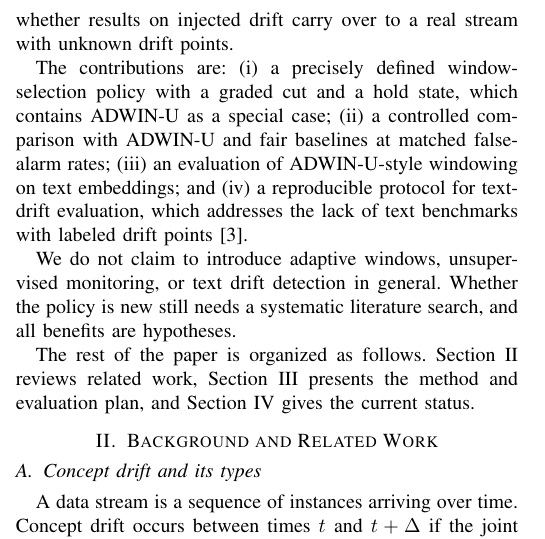
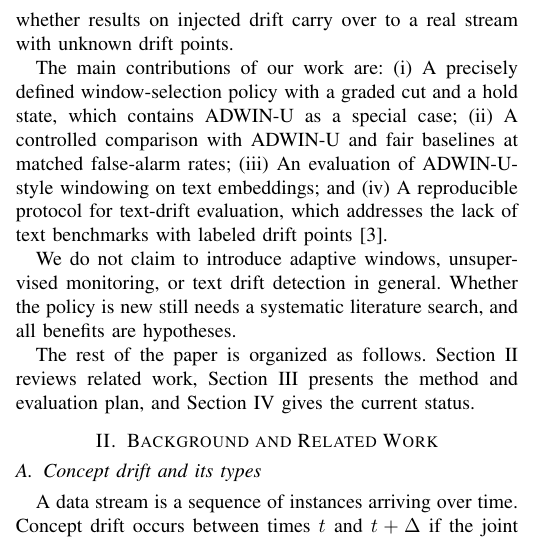
Before and after one commit to Tishat2247019/Real_Time_Streaming, a LaTeX paper (paper_midterm.tex): part of one column of page 1 of 5, cut so that both start at the same text. Compiled offline with pdfLaTeX.

Commit message:
Update from inscrive.io

```diff
--- a/paper_midterm.tex
+++ b/paper_midterm.tex
@@ -37,11 +37,11 @@ ADWIN \cite{bifet2007} avoids a fixed size by keeping a variable-length window a
 
 We study a window-selection policy built on ADWIN-U. The detector first looks at how strong and how persistent the unlabeled evidence is, and then chooses between a full cut, a hold, and a partial cut of the window. We ask whether this improves the balance between delay, false alarms, and missed drift on text streams, how the effect depends on drift type and magnitude, what it costs in time and memory, and whether results on injected drift carry over to a real stream with unknown drift points.
 
-The contributions are:
-(i) a precisely defined window-selection policy with a graded cut and a hold state, which contains ADWIN-U as a special case;
-(ii) a controlled comparison with ADWIN-U and fair baselines at matched false-alarm rates;
-(iii) an evaluation of ADWIN-U-style windowing on text embeddings; and
-(iv) a reproducible protocol for text-drift evaluation, which addresses the lack of text benchmarks with labeled drift points \cite{garcia2024review}.
+The main contributions of our work are:
+(i) A precisely defined window-selection policy with a graded cut and a hold state, which contains ADWIN-U as a special case;
+(ii) A controlled comparison with ADWIN-U and fair baselines at matched false-alarm rates;
+(iii) An evaluation of ADWIN-U-style windowing on text embeddings; and
+(iv) A reproducible protocol for text-drift evaluation, which addresses the lack of text benchmarks with labeled drift points \cite{garcia2024review}.
 
 We do not claim to introduce adaptive windows, unsupervised monitoring, or text drift detection in general. Whether the policy is new still needs a systematic literature search, and all benefits are hypotheses.
 
```
